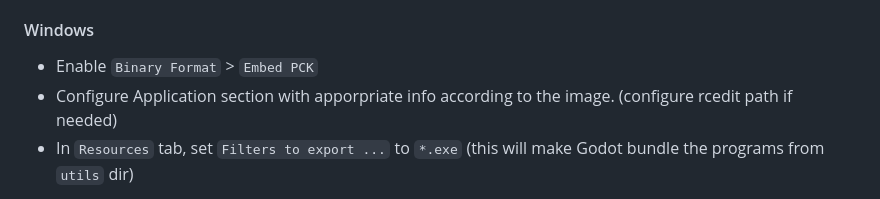
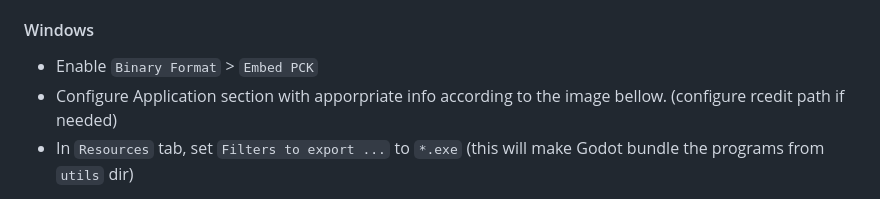
Before and after one commit to qrrk/Catapult, a Markdown page: CONTRIBUTING.md, the part around the change. GitHub-like rendering.

Commit message:
improve wording

```diff
--- a/CONTRIBUTING.md
+++ b/CONTRIBUTING.md
@@ -12,7 +12,7 @@ The project uses Godot 3.
 #### Windows
 
 - Enable `Binary Format` > `Embed PCK`
-- Configure Application section with apporpriate info according to the image. (configure rcedit path if needed)
+- Configure Application section with apporpriate info according to the image bellow. (configure rcedit path if needed)
 - In `Resources` tab, set `Filters to export ...` to `*.exe` (this will make Godot bundle the programs from `utils` dir)
 
 ![alt text](./.github/windows_export_01.png)
```
